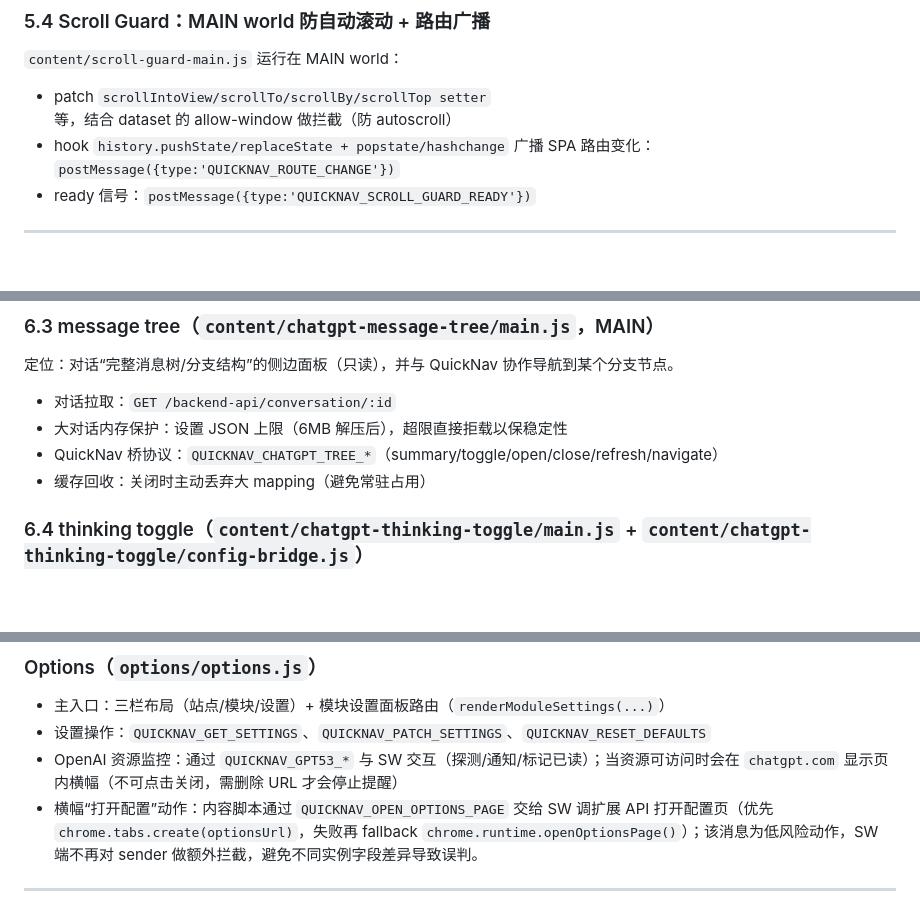
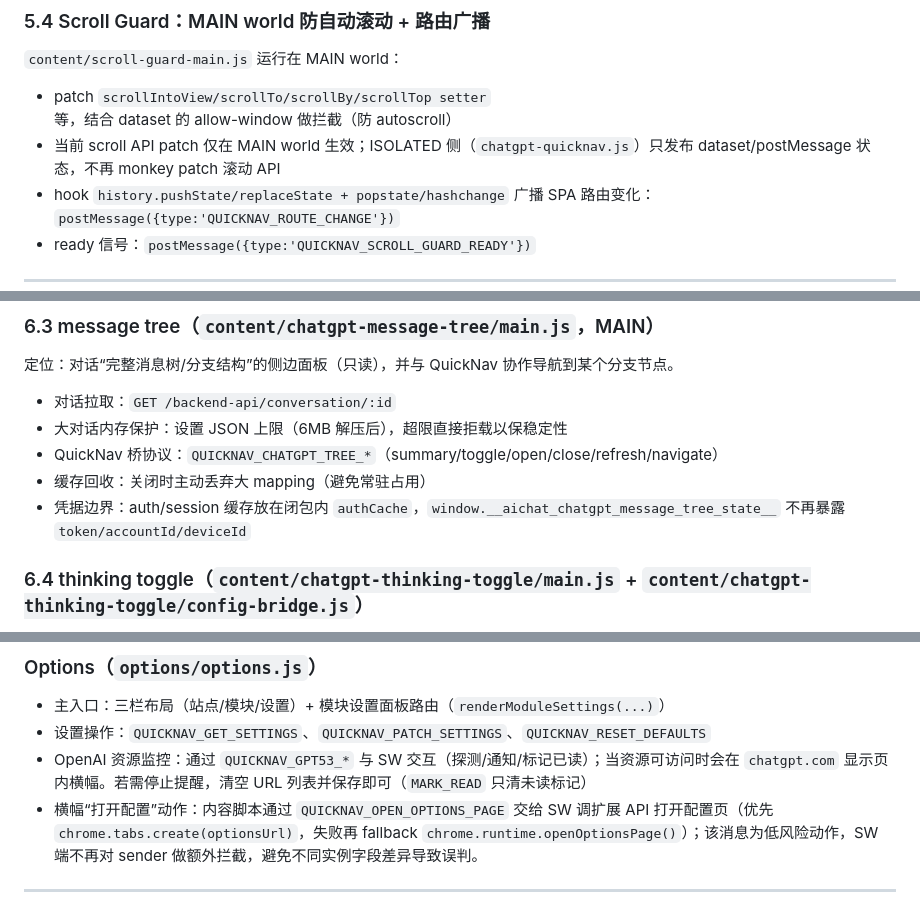
Before and after one commit to lueluelue2006/ai-chat-extension-collection, a Markdown page: docs/deep-dive.md, 3 parts joined by grey strips. Drawn GitHub-style; blank space fills up the shorter version.

Commit message:
docs: sync deep-dive notes with current monitor behavior
Ultraworked with [Sisyphus](https://github.com/code-yeongyu/oh-my-opencode)

Co-authored-by: Sisyphus <clio-agent@sisyphuslabs.ai>

```diff
--- a/docs/deep-dive.md
+++ b/docs/deep-dive.md
@@ -191,6 +191,7 @@ MAIN world 菜单桥（关键）：MAIN world 不能把函数引用交给 ISOLAT
 `content/scroll-guard-main.js` 运行在 MAIN world：
 
 - patch `scrollIntoView/scrollTo/scrollBy/scrollTop setter` 等，结合 dataset 的 allow-window 做拦截（防 autoscroll）
+- 当前 scroll API patch 仅在 MAIN world 生效；ISOLATED 侧（`chatgpt-quicknav.js`）只发布 dataset/postMessage 状态，不再 monkey patch 滚动 API
 - hook `history.pushState/replaceState + popstate/hashchange` 广播 SPA 路由变化：`postMessage({type:'QUICKNAV_ROUTE_CHANGE'})`
 - ready 信号：`postMessage({type:'QUICKNAV_SCROLL_GUARD_READY'})`
 
@@ -248,6 +249,7 @@ Turn 筛选策略（维护重点）：
 - 大对话内存保护：设置 JSON 上限（6MB 解压后），超限直接拒载以保稳定性
 - QuickNav 桥协议：`QUICKNAV_CHATGPT_TREE_*`（summary/toggle/open/close/refresh/navigate）
 - 缓存回收：关闭时主动丢弃大 mapping（避免常驻占用）
+- 凭据边界：auth/session 缓存放在闭包内 `authCache`，`window.__aichat_chatgpt_message_tree_state__` 不再暴露 `token/accountId/deviceId`
 
 ### 6.4 thinking toggle（`content/chatgpt-thinking-toggle/main.js` + `content/chatgpt-thinking-toggle/config-bridge.js`）
 
@@ -291,7 +294,7 @@ Turn 筛选策略（维护重点）：
 
 - 主入口：三栏布局（站点/模块/设置）+ 模块设置面板路由（`renderModuleSettings(...)`）
 - 设置操作：`QUICKNAV_GET_SETTINGS`、`QUICKNAV_PATCH_SETTINGS`、`QUICKNAV_RESET_DEFAULTS`
-- OpenAI 资源监控：通过 `QUICKNAV_GPT53_*` 与 SW 交互（探测/通知/标记已读）；当资源可访问时会在 `chatgpt.com` 显示页内横幅（不可点击关闭，需删除 URL 才会停止提醒）
+- OpenAI 资源监控：通过 `QUICKNAV_GPT53_*` 与 SW 交互（探测/通知/标记已读）；当资源可访问时会在 `chatgpt.com` 显示页内横幅。若需停止提醒，清空 URL 列表并保存即可（`MARK_READ` 只清未读标记）
 - 横幅“打开配置”动作：内容脚本通过 `QUICKNAV_OPEN_OPTIONS_PAGE` 交给 SW 调扩展 API 打开配置页（优先 `chrome.tabs.create(optionsUrl)`，失败再 fallback `chrome.runtime.openOptionsPage()`）；该消息为低风险动作，SW 端不再对 sender 做额外拦截，避免不同实例字段差异导致误判。
 
 ---
```
Also changed, not shown: other parts of docs/deep-dive.md (+1 -0 lines), 1 other file.
